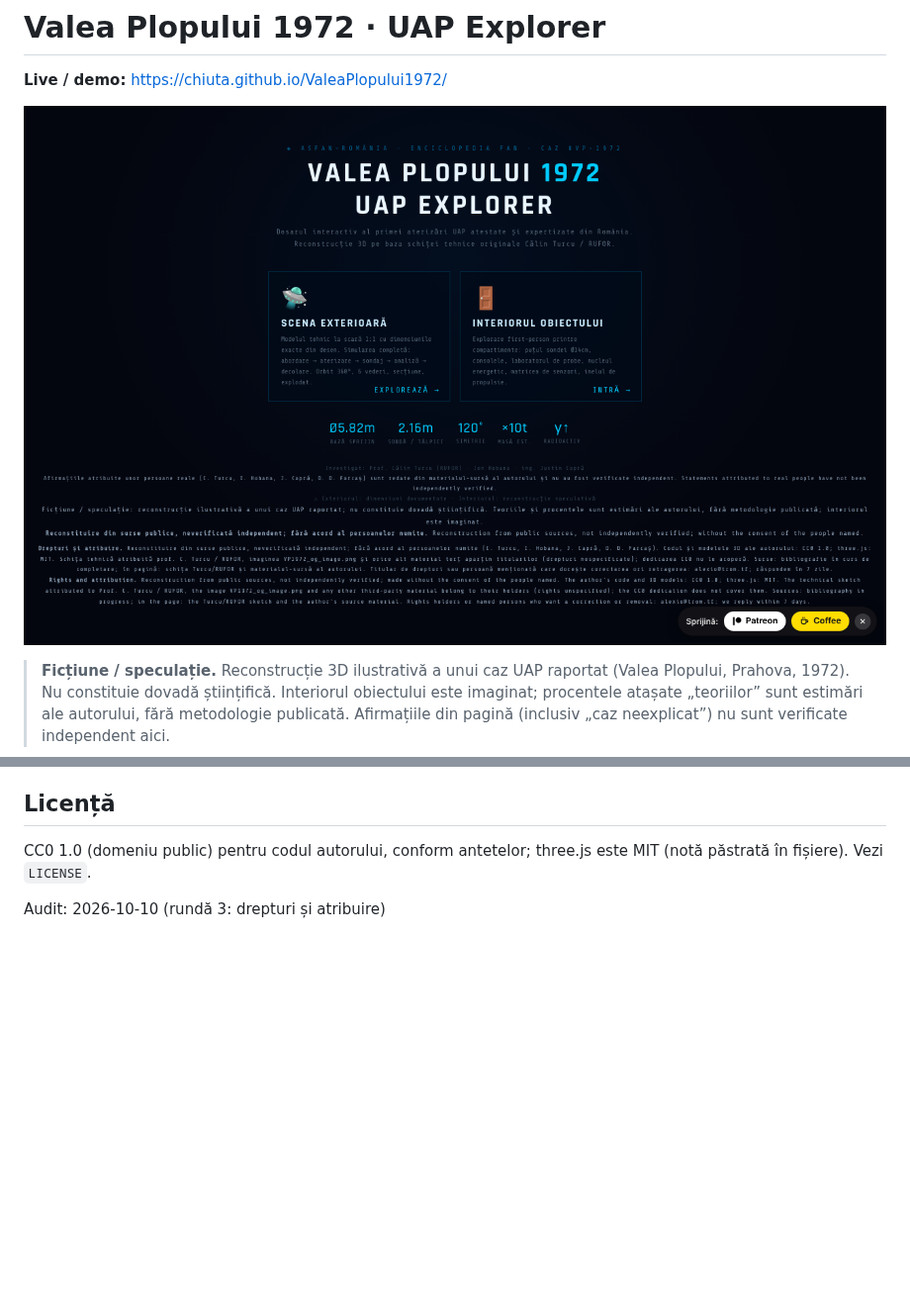
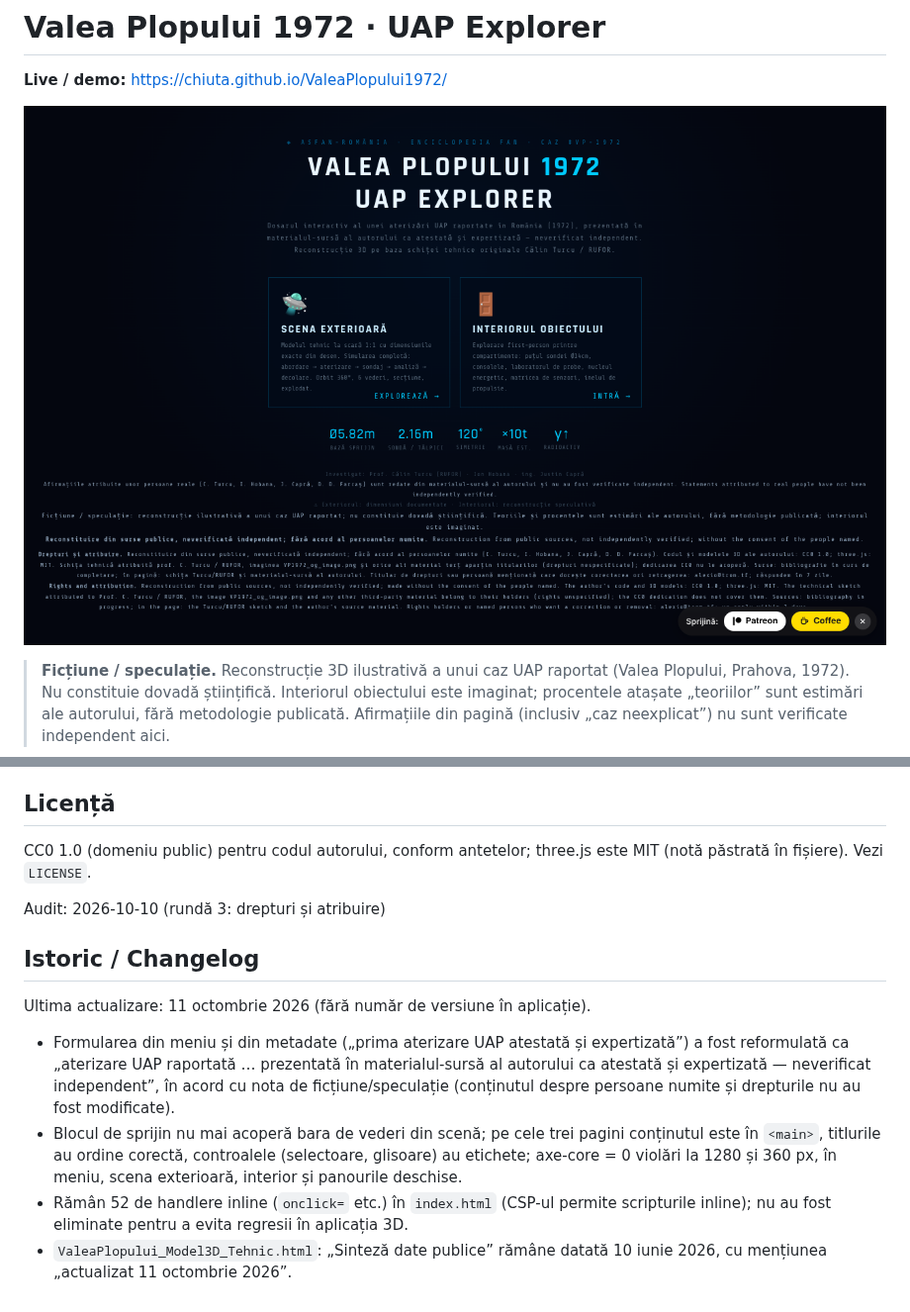
Before and after one commit to chiuta/ValeaPlopului1972, a Markdown page: README.md, 2 parts joined by grey strips. Shown at 99% size. GitHub-like rendering; pictures changed too: screenshot.png; blank space fills up the shorter version.

```diff
--- a/README.md
+++ b/README.md
@@ -37,3 +37,10 @@ Fără cereri de rețea (CSP cu `connect-src 'self'`, verificat: 0 cereri extern
 CC0 1.0 (domeniu public) pentru codul autorului, conform antetelor; three.js este MIT (notă păstrată în fișiere). Vezi `LICENSE`.
 
 Audit: 2026-10-10 (rundă 3: drepturi și atribuire)
+
+## Istoric / Changelog
+Ultima actualizare: 11 octombrie 2026 (fără număr de versiune în aplicație).
+- Formularea din meniu și din metadate („prima aterizare UAP atestată și expertizată”) a fost reformulată ca „aterizare UAP raportată … prezentată în materialul-sursă al autorului ca atestată și expertizată — neverificat independent”, în acord cu nota de ficțiune/speculație (conținutul despre persoane numite și drepturile nu au fost modificate).
+- Blocul de sprijin nu mai acoperă bara de vederi din scenă; pe cele trei pagini conținutul este în `<main>`, titlurile au ordine corectă, controalele (selectoare, glisoare) au etichete; axe-core = 0 violări la 1280 și 360 px, în meniu, scena exterioară, interior și panourile deschise.
+- Rămân 52 de handlere inline (`onclick=` etc.) în `index.html` (CSP-ul permite scripturile inline); nu au fost eliminate pentru a evita regresii în aplicația 3D.
+- `ValeaPlopului_Model3D_Tehnic.html`: „Sinteză date publice” rămâne datată 10 iunie 2026, cu mențiunea „actualizat 11 octombrie 2026”.
```
Also changed, not shown: 3 other files.
